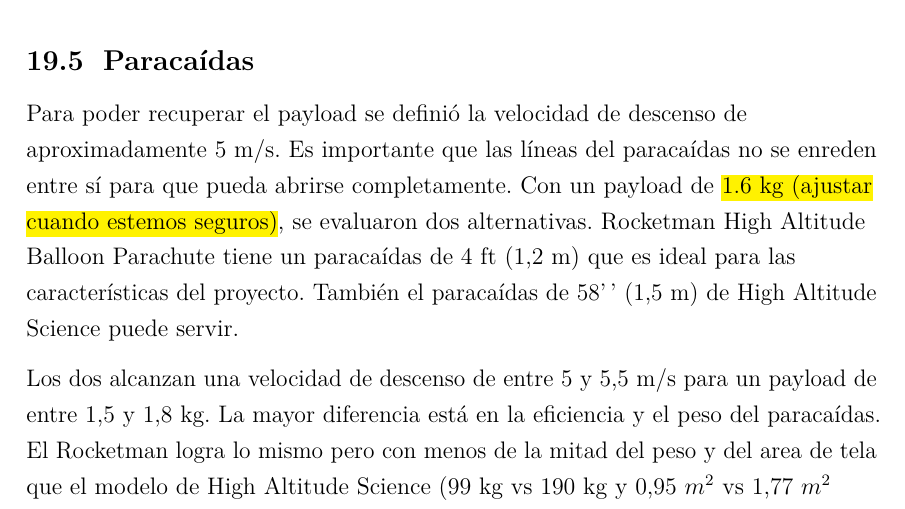
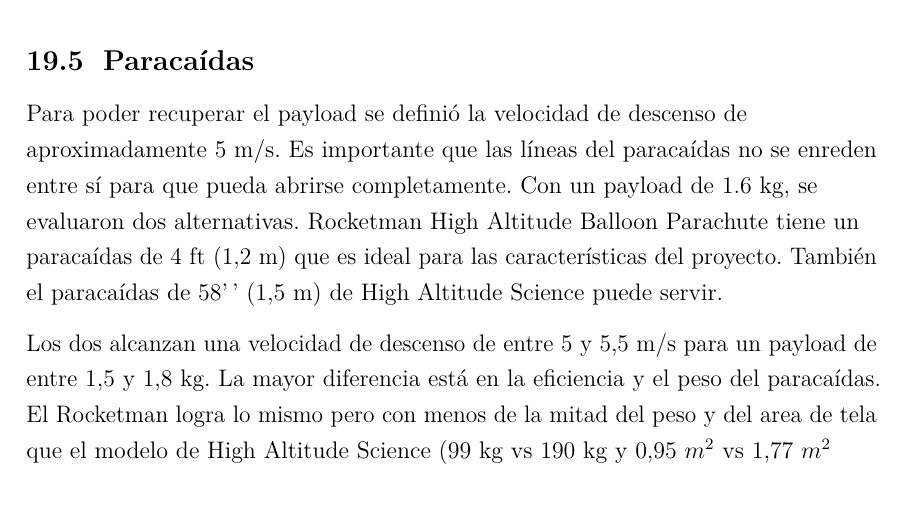
Before and after one commit to camila20ferreira03/TESIS, a LaTeX document (latex/informe_final.tex): part of page 93 of 117, cut so that both start at the same text. Compiled offline with pdfLaTeX.

Commit message:
ajuste del peso en la eleccion de paracaidas

```diff
--- a/latex/informe_final.tex
+++ b/latex/informe_final.tex
@@ -2312,7 +2312,7 @@ Para mantener la precisión de los sensores y minimizar los daños causados a la
 
 \subsection{Paracaídas}\label{paracaidas}
 
-Para poder recuperar el payload se definió la velocidad de descenso de aproximadamente 5 m/s. Es importante que las líneas del paracaídas no se enreden entre sí para que pueda abrirse completamente. Con un payload de \hl{1.6 kg (ajustar cuando estemos seguros)}, se evaluaron dos alternativas. Rocketman High Altitude Balloon Parachute tiene un paracaídas de 4 ft (1,2 m) que es ideal para las características del proyecto. También el paracaídas de 58'\,' (1,5 m) de High Altitude Science puede servir.
+Para poder recuperar el payload se definió la velocidad de descenso de aproximadamente 5 m/s. Es importante que las líneas del paracaídas no se enreden entre sí para que pueda abrirse completamente. Con un payload de 1.6 kg, se evaluaron dos alternativas. Rocketman High Altitude Balloon Parachute tiene un paracaídas de 4 ft (1,2 m) que es ideal para las características del proyecto. También el paracaídas de 58'\,' (1,5 m) de High Altitude Science puede servir.
 
 Los dos alcanzan una velocidad de descenso de entre 5 y 5,5 m/s para un payload de entre 1,5 y 1,8 kg. La mayor diferencia está en la eficiencia y el peso del paracaídas. El Rocketman logra lo mismo pero con menos de la mitad del peso y del area de tela que el modelo de High Altitude Science (99 kg vs 190 kg y 0,95 \(m^{2}\) vs 1,77 \(m^{2}\) respectivamente). Por otro lado, el de Rocketman cuesta la mitad de precio que el de High Altitude Science \cite{ref97,ref98}.
 
```
